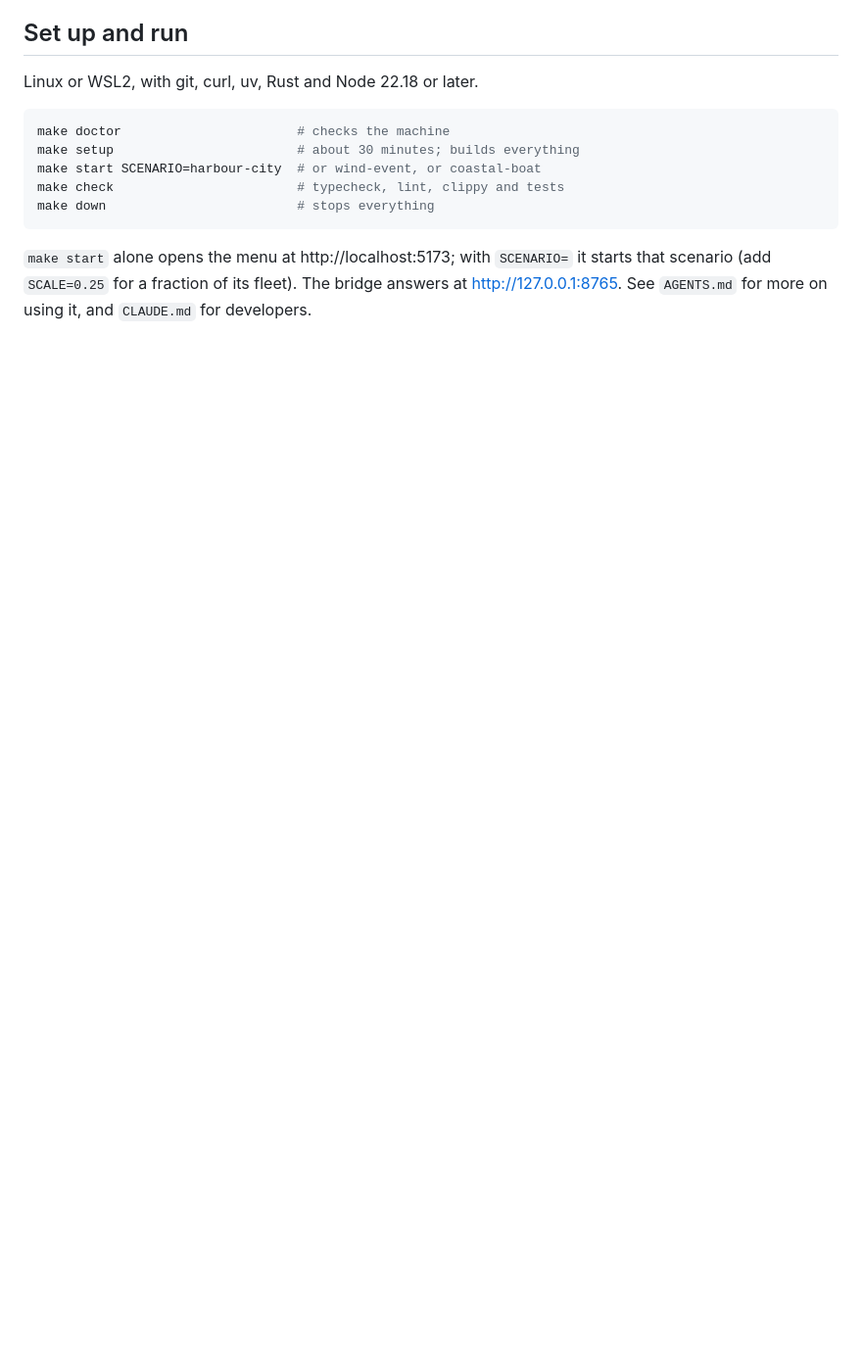
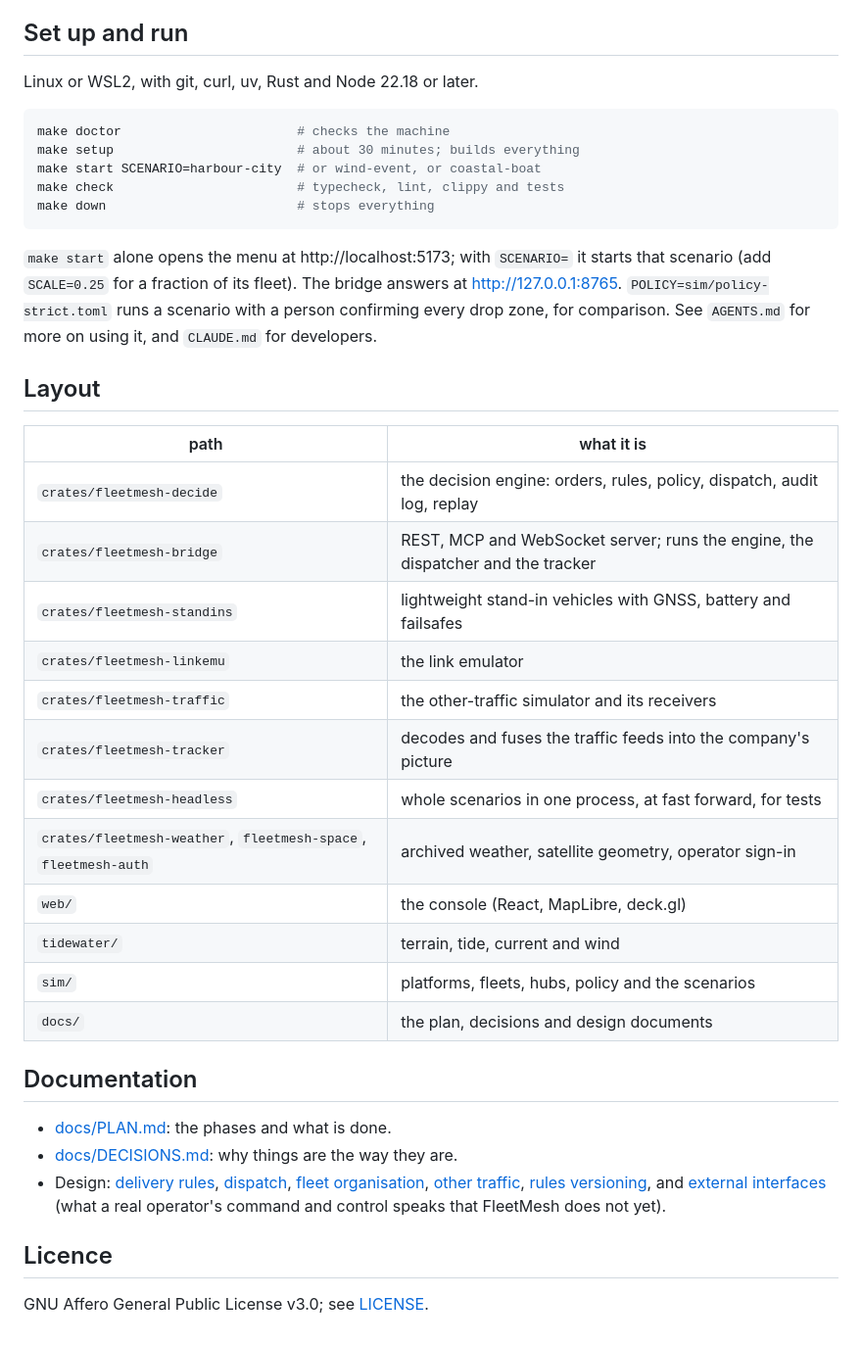
Before and after one commit to drichards188/FleetMesh, a Markdown page: README.md, the part around one of its changes. Shown at 98% size. GitHub-like rendering; blank space fills up the shorter version.

```diff
--- a/README.md
+++ b/README.md
@@ -27,4 +67,36 @@ make down                         # stops everything
 
 `make start` alone opens the menu at http://localhost:5173; with `SCENARIO=` it starts that
 scenario (add `SCALE=0.25` for a fraction of its fleet). The bridge answers at http://127.0.0.1:8765.
-See `AGENTS.md` for more on using it, and `CLAUDE.md` for developers.
+`POLICY=sim/policy-strict.toml` runs a scenario with a person confirming every drop zone, for
+comparison. See `AGENTS.md` for more on using it, and `CLAUDE.md` for developers.
+
+## Layout
+
+| path | what it is |
+| --- | --- |
+| `crates/fleetmesh-decide` | the decision engine: orders, rules, policy, dispatch, audit log, replay |
+| `crates/fleetmesh-bridge` | REST, MCP and WebSocket server; runs the engine, the dispatcher and the tracker |
+| `crates/fleetmesh-standins` | lightweight stand-in vehicles with GNSS, battery and failsafes |
+| `crates/fleetmesh-linkemu` | the link emulator |
+| `crates/fleetmesh-traffic` | the other-traffic simulator and its receivers |
+| `crates/fleetmesh-tracker` | decodes and fuses the traffic feeds into the company's picture |
+| `crates/fleetmesh-headless` | whole scenarios in one process, at fast forward, for tests |
+| `crates/fleetmesh-weather`, `fleetmesh-space`, `fleetmesh-auth` | archived weather, satellite geometry, operator sign-in |
+| `web/` | the console (React, MapLibre, deck.gl) |
+| `tidewater/` | terrain, tide, current and wind |
+| `sim/` | platforms, fleets, hubs, policy and the scenarios |
+| `docs/` | the plan, decisions and design documents |
+
+## Documentation
+
+- [docs/PLAN.md](docs/PLAN.md): the phases and what is done.
+- [docs/DECISIONS.md](docs/DECISIONS.md): why things are the way they are.
+- Design: [delivery rules](docs/design/delivery-rules.md), [dispatch](docs/design/dispatch.md),
+  [fleet organisation](docs/design/fleet-organisation.md), [other traffic](docs/design/traffic.md),
+  [rules versioning](docs/design/rules-versioning.md), and
+  [external interfaces](docs/design/external-interfaces.md) (what a real operator's command and
+  control speaks that FleetMesh does not yet).
+
+## Licence
+
+GNU Affero General Public License v3.0; see [LICENSE](LICENSE).
```
Also changed, not shown: other parts of README.md (+44 -4 lines), docs/images/console-harbour-city.png (added).
